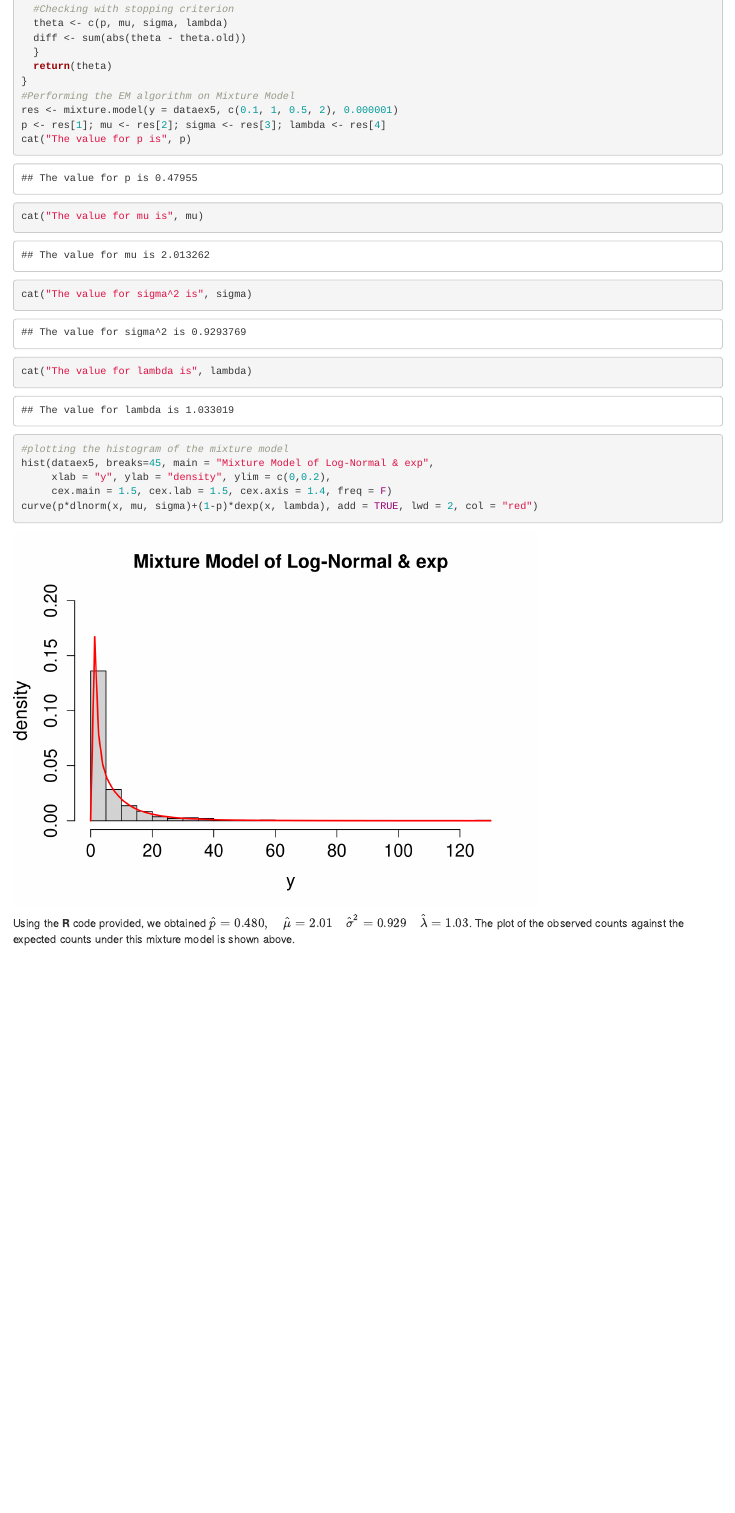
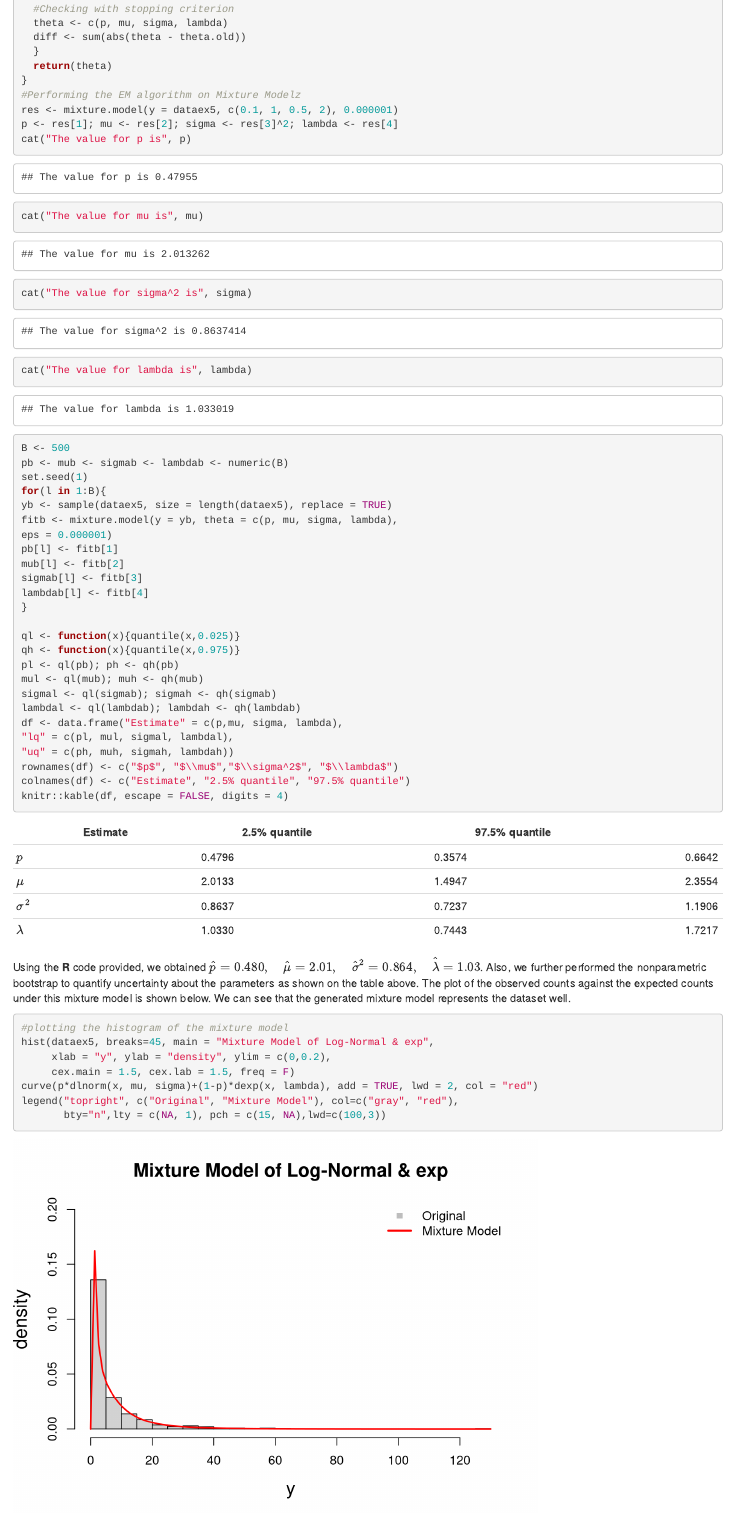
Before and after one commit to johnnymdoubleu/ida2022-cw2, an R Markdown document (assignment2.Rmd): the page in a window 1100 px wide, from 9960 px down. Rendered offline with R 4.5, knitr and Pandoc, with nearby package versions; both versions are drawn in the output format of the newer one.

Commit message:
All Done

````diff
--- a/assignment2.Rmd
+++ b/assignment2.Rmd
@@ -3,8 +3,8 @@ title: "IDA Assignment 2"
 author: "Johnny Lee, s1687781"
 date: "25th March 2022"
 output:
+  html_document: default
   pdf_document: default
-  html_document: default
 ---
 
 ```{r setup, include=FALSE}
@@ -501,9 +501,9 @@ mixture.model <- function(y, theta, eps){
   }
   return(theta)
 }
-#Performing the EM algorithm on Mixture Model
+#Performing the EM algorithm on Mixture Modelz
 res <- mixture.model(y = dataex5, c(0.1, 1, 0.5, 2), 0.000001)
-p <- res[1]; mu <- res[2]; sigma <- res[3]; lambda <- res[4]
+p <- res[1]; mu <- res[2]; sigma <- res[3]^2; lambda <- res[4]
 cat("The value for p is", p)
 cat("The value for mu is", mu)
 cat("The value for sigma^2 is", sigma)
@@ -511,11 +511,40 @@ cat("The value for lambda is", lambda)
 ```
 
 ```{r}
+B <- 500
+pb <- mub <- sigmab <- lambdab <- numeric(B)
+set.seed(1)
+for(l in 1:B){
+yb <- sample(dataex5, size = length(dataex5), replace = TRUE)
+fitb <- mixture.model(y = yb, theta = c(p, mu, sigma, lambda),
+eps = 0.000001)
+pb[l] <- fitb[1]
+mub[l] <- fitb[2]
+sigmab[l] <- fitb[3]
+lambdab[l] <- fitb[4]
+}
+
+ql <- function(x){quantile(x,0.025)}
+qh <- function(x){quantile(x,0.975)}
+pl <- ql(pb); ph <- qh(pb)
+mul <- ql(mub); muh <- qh(mub)
+sigmal <- ql(sigmab); sigmah <- qh(sigmab)
+lambdal <- ql(lambdab); lambdah <- qh(lambdab)
+df <- data.frame("Estimate" = c(p,mu, sigma, lambda),
+"lq" = c(pl, mul, sigmal, lambdal),
+"uq" = c(ph, muh, sigmah, lambdah))
+rownames(df) <- c("$p$", "$\\mu$","$\\sigma^2$", "$\\lambda$")
+colnames(df) <- c("Estimate", "2.5% quantile", "97.5% quantile")
+knitr::kable(df, escape = FALSE, digits = 4)
+```
+
+Using the **R** code provided, we obtained $\hat{p}=0.480,\quad\hat{\mu}=2.01,\quad\hat{\sigma}^2=0.864,\quad\hat{\lambda}=1.03$. Also, we further performed the nonparametric bootstrap to quantify uncertainty about the parameters as shown on the table above. The plot of the observed counts against the expected counts under this mixture model is shown below. We can see that the generated mixture model represents the dataset well.
+```{r}
 #plotting the histogram of the mixture model
 hist(dataex5, breaks=45, main = "Mixture Model of Log-Normal & exp",
      xlab = "y", ylab = "density", ylim = c(0,0.2),
-     cex.main = 1.5, cex.lab = 1.5, cex.axis = 1.4, freq = F)
+     cex.main = 1.5, cex.lab = 1.5, freq = F)
 curve(p*dlnorm(x, mu, sigma)+(1-p)*dexp(x, lambda), add = TRUE, lwd = 2, col = "red")
+legend("topright", c("Original", "Mixture Model"), col=c("gray", "red"),
+       bty="n",lty = c(NA, 1), pch = c(15, NA),lwd=c(100,3))
 ```
-
-Using the **R** code provided, we obtained $\hat{p}=0.480,\quad\hat{\mu}=2.01\quad\hat{\sigma}^2=0.929\quad\hat{\lambda}=1.03$. The plot of the observed counts against the expected counts under this mixture model is shown above.
````
Also changed, not shown: assignment2.html, assignment2.pdf, assignment2.Rmd (2 more changed lines).
